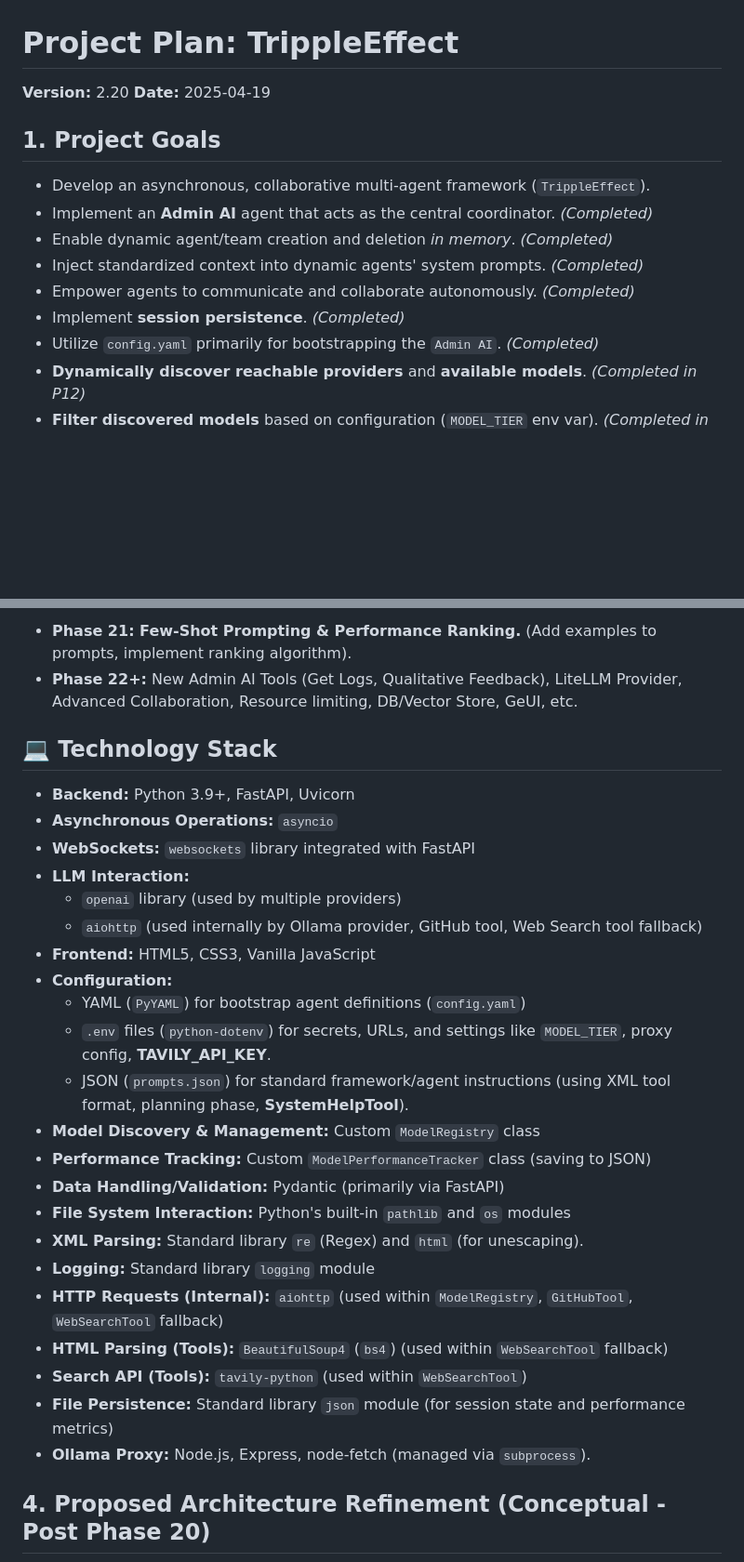
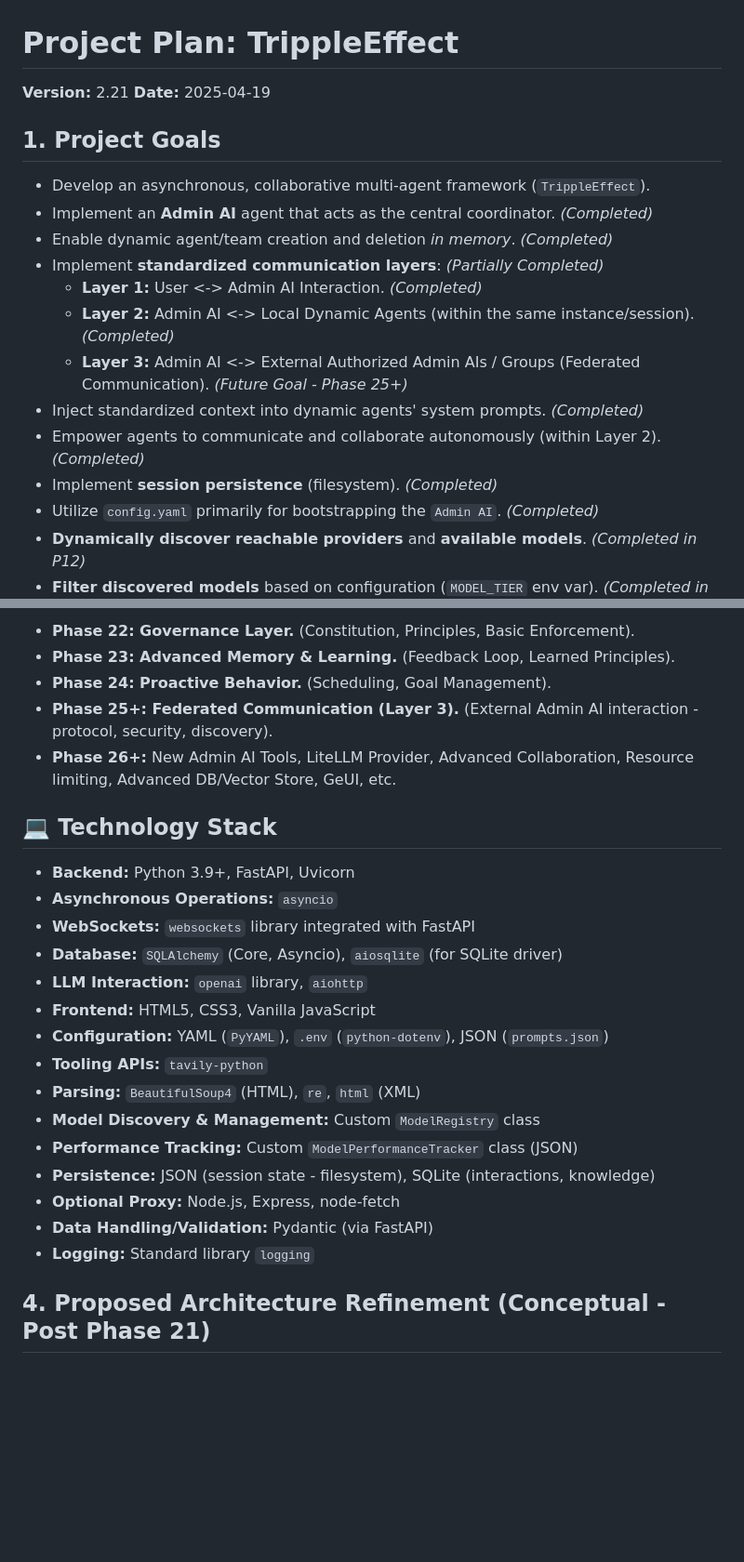
Before and after one commit to gaborkukucska/TrippleEffect, a Markdown page: helperfiles/PROJECT_PLAN.md, 2 parts joined by grey strips. Shown at 93% size. GitHub-like rendering; blank space fills up the shorter version.

````diff
--- a/helperfiles/PROJECT_PLAN.md
+++ b/helperfiles/PROJECT_PLAN.md
@@ -1,7 +1,7 @@
 <!-- # START OF FILE helperfiles/PROJECT_PLAN.md -->
 # Project Plan: TrippleEffect
 
-**Version:** 2.20 <!-- Updated Version -->
+**Version:** 2.21 <!-- Updated Version -->
 **Date:** 2025-04-19 <!-- Updated Date -->
 
 ## 1. Project Goals
@@ -9,9 +9,13 @@
 *   Develop an asynchronous, collaborative multi-agent framework (`TrippleEffect`).
 *   Implement an **Admin AI** agent that acts as the central coordinator. *(Completed)*
 *   Enable dynamic agent/team creation and deletion *in memory*. *(Completed)*
+*   Implement **standardized communication layers**: *(Partially Completed)*
+    *   **Layer 1:** User <-> Admin AI Interaction. *(Completed)*
+    *   **Layer 2:** Admin AI <-> Local Dynamic Agents (within the same instance/session). *(Completed)*
+    *   **Layer 3:** Admin AI <-> External Authorized Admin AIs / Groups (Federated Communication). *(Future Goal - Phase 25+)*
 *   Inject standardized context into dynamic agents' system prompts. *(Completed)*
-*   Empower agents to communicate and collaborate autonomously. *(Completed)*
-*   Implement **session persistence**. *(Completed)*
+*   Empower agents to communicate and collaborate autonomously (within Layer 2). *(Completed)*
+*   Implement **session persistence** (filesystem). *(Completed)*
 *   Utilize `config.yaml` primarily for bootstrapping the `Admin AI`. *(Completed)*
 *   **Dynamically discover reachable providers** and **available models**. *(Completed in P12)*
 *   **Filter discovered models** based on configuration (`MODEL_TIER` env var). *(Completed in P12)*
@@ -75,33 +76,29 @@
 
-*   **Phase 21: Few-Shot Prompting & Performance Ranking.** (Add examples to prompts, implement ranking algorithm).
-*   **Phase 22+:** New Admin AI Tools (Get Logs, Qualitative Feedback), LiteLLM Provider, Advanced Collaboration, Resource limiting, DB/Vector Store, GeUI, etc.
+*   **Phase 22: Governance Layer.** (Constitution, Principles, Basic Enforcement).
+*   **Phase 23: Advanced Memory & Learning.** (Feedback Loop, Learned Principles).
+*   **Phase 24: Proactive Behavior.** (Scheduling, Goal Management).
+*   **Phase 25+: Federated Communication (Layer 3).** (External Admin AI interaction - protocol, security, discovery).
+*   **Phase 26+:** New Admin AI Tools, LiteLLM Provider, Advanced Collaboration, Resource limiting, Advanced DB/Vector Store, GeUI, etc.
 
 ## 💻 Technology Stack
 
 *   **Backend:** Python 3.9+, FastAPI, Uvicorn
 *   **Asynchronous Operations:** `asyncio`
 *   **WebSockets:** `websockets` library integrated with FastAPI
-*   **LLM Interaction:**
-    *   `openai` library (used by multiple providers)
-    *   `aiohttp` (used internally by Ollama provider, GitHub tool, Web Search tool fallback)
+*   **Database:** `SQLAlchemy` (Core, Asyncio), `aiosqlite` (for SQLite driver) <!-- Added -->
+*   **LLM Interaction:** `openai` library, `aiohttp`
 *   **Frontend:** HTML5, CSS3, Vanilla JavaScript
-*   **Configuration:**
-    *   YAML (`PyYAML`) for bootstrap agent definitions (`config.yaml`)
-    *   `.env` files (`python-dotenv`) for secrets, URLs, and settings like `MODEL_TIER`, proxy config, **TAVILY_API_KEY**.
-    *   JSON (`prompts.json`) for standard framework/agent instructions (using XML tool format, planning phase, **SystemHelpTool**). <!-- Updated -->
+*   **Configuration:** YAML (`PyYAML`), `.env` (`python-dotenv`), JSON (`prompts.json`)
+*   **Tooling APIs:** `tavily-python`
+*   **Parsing:** `BeautifulSoup4` (HTML), `re`, `html` (XML)
 *   **Model Discovery & Management:** Custom `ModelRegistry` class
-*   **Performance Tracking:** Custom `ModelPerformanceTracker` class (saving to JSON)
-*   **Data Handling/Validation:** Pydantic (primarily via FastAPI)
-*   **File System Interaction:** Python's built-in `pathlib` and `os` modules
-*   **XML Parsing:** Standard library `re` (Regex) and `html` (for unescaping).
-*   **Logging:** Standard library `logging` module
-*   **HTTP Requests (Internal):** `aiohttp` (used within `ModelRegistry`, `GitHubTool`, `WebSearchTool` fallback)
-*   **HTML Parsing (Tools):** `BeautifulSoup4` (`bs4`) (used within `WebSearchTool` fallback)
-*   **Search API (Tools):** `tavily-python` (used within `WebSearchTool`) <!-- Added -->
-*   **File Persistence:** Standard library `json` module (for session state and performance metrics)
-*   **Ollama Proxy:** Node.js, Express, node-fetch (managed via `subprocess`).
+*   **Performance Tracking:** Custom `ModelPerformanceTracker` class (JSON)
+*   **Persistence:** JSON (session state - filesystem), SQLite (interactions, knowledge) <!-- Updated -->
+*   **Optional Proxy:** Node.js, Express, node-fetch
+*   **Data Handling/Validation:** Pydantic (via FastAPI)
+*   **Logging:** Standard library `logging`
 
-## 4. Proposed Architecture Refinement (Conceptual - Post Phase 20)
+## 4. Proposed Architecture Refinement (Conceptual - Post Phase 21)
 
 ```mermaid
 graph TD
````
Also changed, not shown: other parts of helperfiles/PROJECT_PLAN.md (+151 -143 lines).
